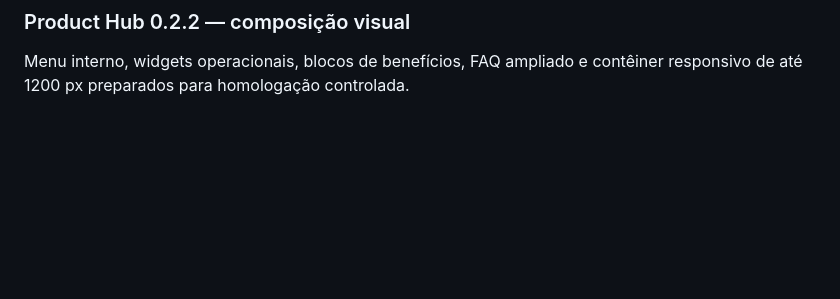
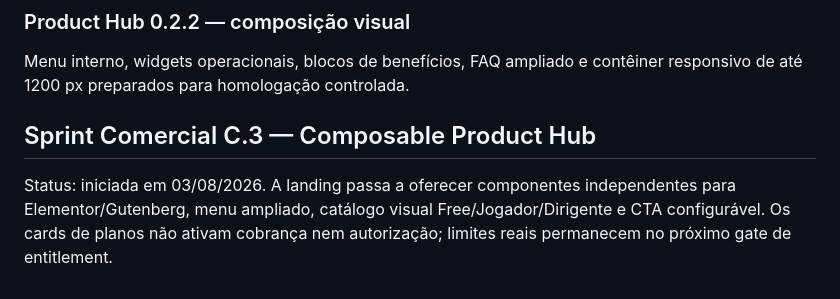
Before and after one commit to ppiressolucoes/M360-Core, a Markdown page: docs/04-roadmap/M360_Roadmap_Comercial_Mega_Bolao_360_v1.md, the part around the change. Rendered like a GitHub page; blank space fills up the shorter version.

Commit message:
docs: iniciar Sprint Comercial C.3

```diff
--- a/docs/04-roadmap/M360_Roadmap_Comercial_Mega_Bolao_360_v1.md
+++ b/docs/04-roadmap/M360_Roadmap_Comercial_Mega_Bolao_360_v1.md
@@ -219,3 +219,8 @@ assinaturas e escrita de fatos esportivos no WordPress.
 ### Product Hub 0.2.2 — composição visual
 
 Menu interno, widgets operacionais, blocos de benefícios, FAQ ampliado e contêiner responsivo de até 1200 px preparados para homologação controlada.
+
+
+## Sprint Comercial C.3 — Composable Product Hub
+
+Status: iniciada em 03/08/2026. A landing passa a oferecer componentes independentes para Elementor/Gutenberg, menu ampliado, catálogo visual Free/Jogador/Dirigente e CTA configurável. Os cards de planos não ativam cobrança nem autorização; limites reais permanecem no próximo gate de entitlement.
```
Also changed, not shown: docs/04-roadmap/M360_Backlog_Roadmap_Sprints_Futuras_v1.md (+9 -0 lines).
